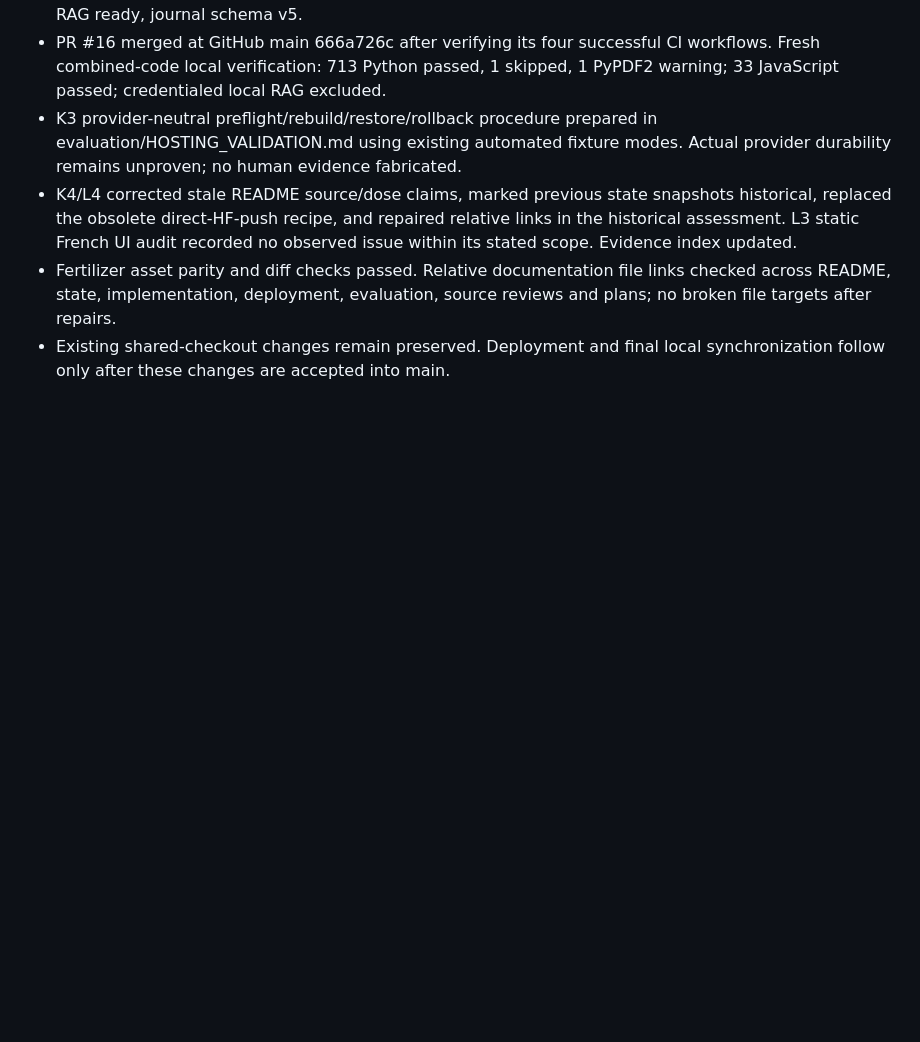
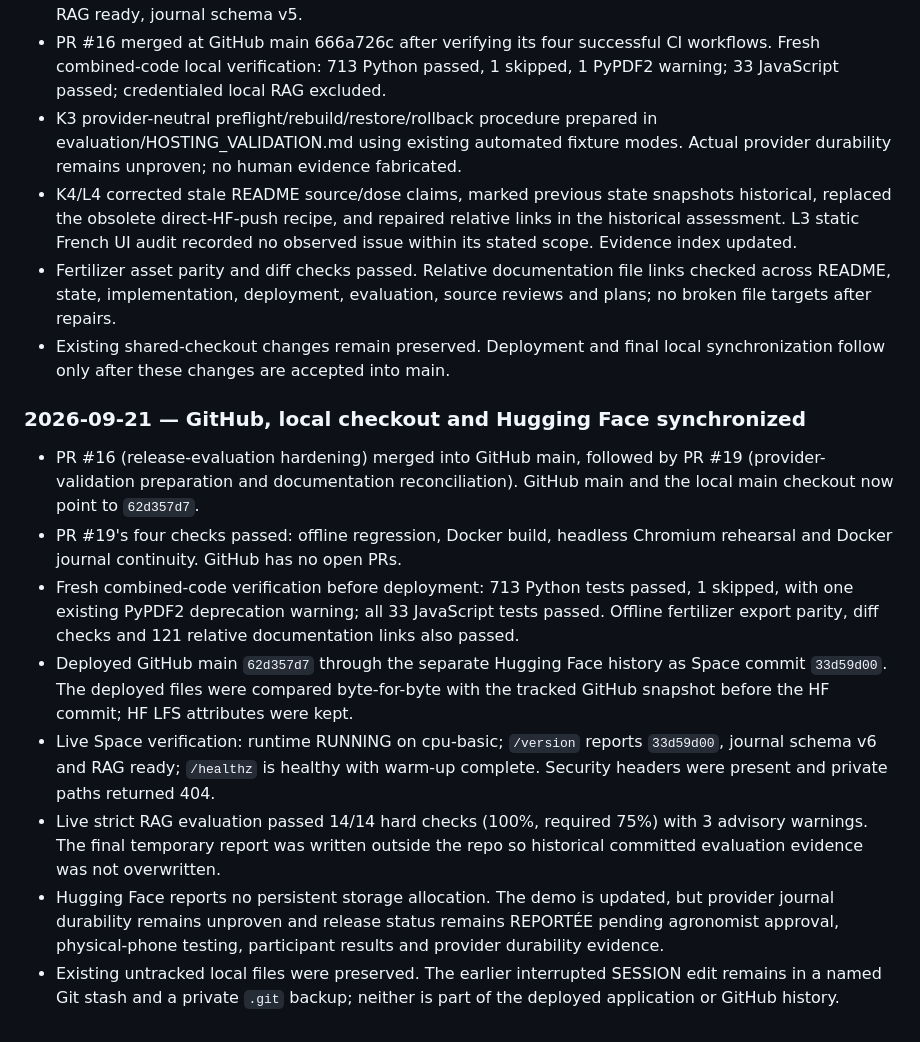
Before and after one commit to MORAWA-dev/dakikobo, a Markdown page: SESSION.md, the part around the change. GitHub-like rendering; blank space fills up the shorter version.

Commit message:
Record completed GitHub and Space synchronization

```diff
--- a/SESSION.md
+++ b/SESSION.md
@@ -2154,3 +2154,31 @@ cd - && git worktree remove "$WT" --force
   source reviews and plans; no broken file targets after repairs.
 - Existing shared-checkout changes remain preserved. Deployment and final local
   synchronization follow only after these changes are accepted into main.
+
+### 2026-09-21 — GitHub, local checkout and Hugging Face synchronized
+
+- PR #16 (release-evaluation hardening) merged into GitHub main, followed by
+  PR #19 (provider-validation preparation and documentation reconciliation).
+  GitHub main and the local main checkout now point to `62d357d7`.
+- PR #19's four checks passed: offline regression, Docker build, headless
+  Chromium rehearsal and Docker journal continuity. GitHub has no open PRs.
+- Fresh combined-code verification before deployment: 713 Python tests passed,
+  1 skipped, with one existing PyPDF2 deprecation warning; all 33 JavaScript
+  tests passed. Offline fertilizer export parity, diff checks and 121 relative
+  documentation links also passed.
+- Deployed GitHub main `62d357d7` through the separate Hugging Face history as
+  Space commit `33d59d00`. The deployed files were compared byte-for-byte with
+  the tracked GitHub snapshot before the HF commit; HF LFS attributes were kept.
+- Live Space verification: runtime RUNNING on cpu-basic; `/version` reports
+  `33d59d00`, journal schema v6 and RAG ready; `/healthz` is healthy with warm-up
+  complete. Security headers were present and private paths returned 404.
+- Live strict RAG evaluation passed 14/14 hard checks (100%, required 75%) with
+  3 advisory warnings. The final temporary report was written outside the repo
+  so historical committed evaluation evidence was not overwritten.
+- Hugging Face reports no persistent storage allocation. The demo is updated,
+  but provider journal durability remains unproven and release status remains
+  REPORTÉE pending agronomist approval, physical-phone testing, participant
+  results and provider durability evidence.
+- Existing untracked local files were preserved. The earlier interrupted
+  SESSION edit remains in a named Git stash and a private `.git` backup; neither
+  is part of the deployed application or GitHub history.
```
